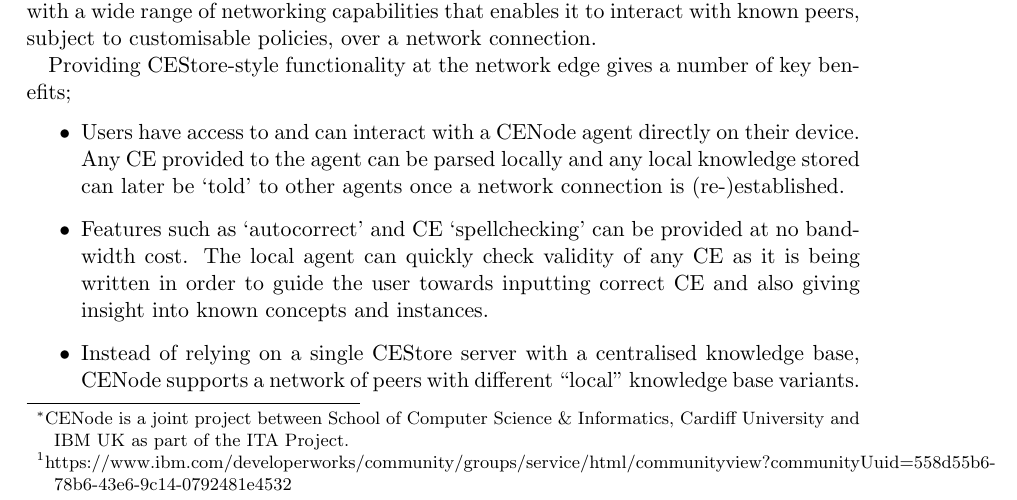
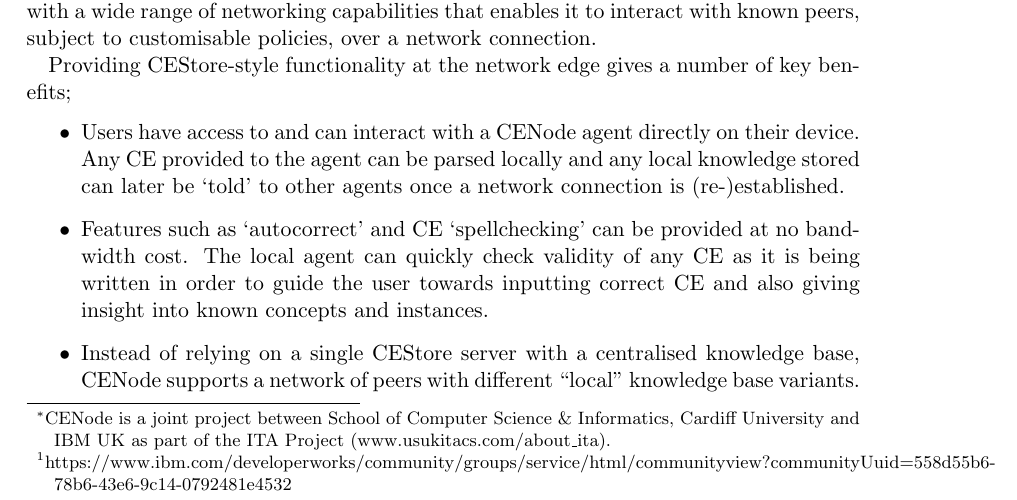
Before and after one commit to willwebberley/CENode, a LaTeX document (docs/documentation.tex): part of page 1 of 22, cut so that both start at the same text. Compiled offline with pdfLaTeX.

Commit message:
Updated docs to include extra footnote information.

```diff
--- a/docs/documentation.tex
+++ b/docs/documentation.tex
@@ -3,7 +3,7 @@
 
 \title{\texttt{cenode.js}}
 \subtitle{Revision 1.1}
-\author{W.M. Webberley \& A.D. Preece\footnote{CENode is a joint project between School of Computer Science \& Informatics, Cardiff University and IBM UK as part of the ITA Project.}\\ \textit{Web:} cenode.io - \textit{Mail:} info@cenode.io}
+\author{W.M. Webberley \& A.D. Preece\footnote{CENode is a joint project between School of Computer Science \& Informatics, Cardiff University and IBM UK as part of the ITA Project (www.usukitacs.com/about\_ita).}\\ \textit{Web:} cenode.io - \textit{Mail:} info@cenode.io}
 \date{}
 
 \begin{document}
```
Also changed, not shown: docs/documentation.pdf.
